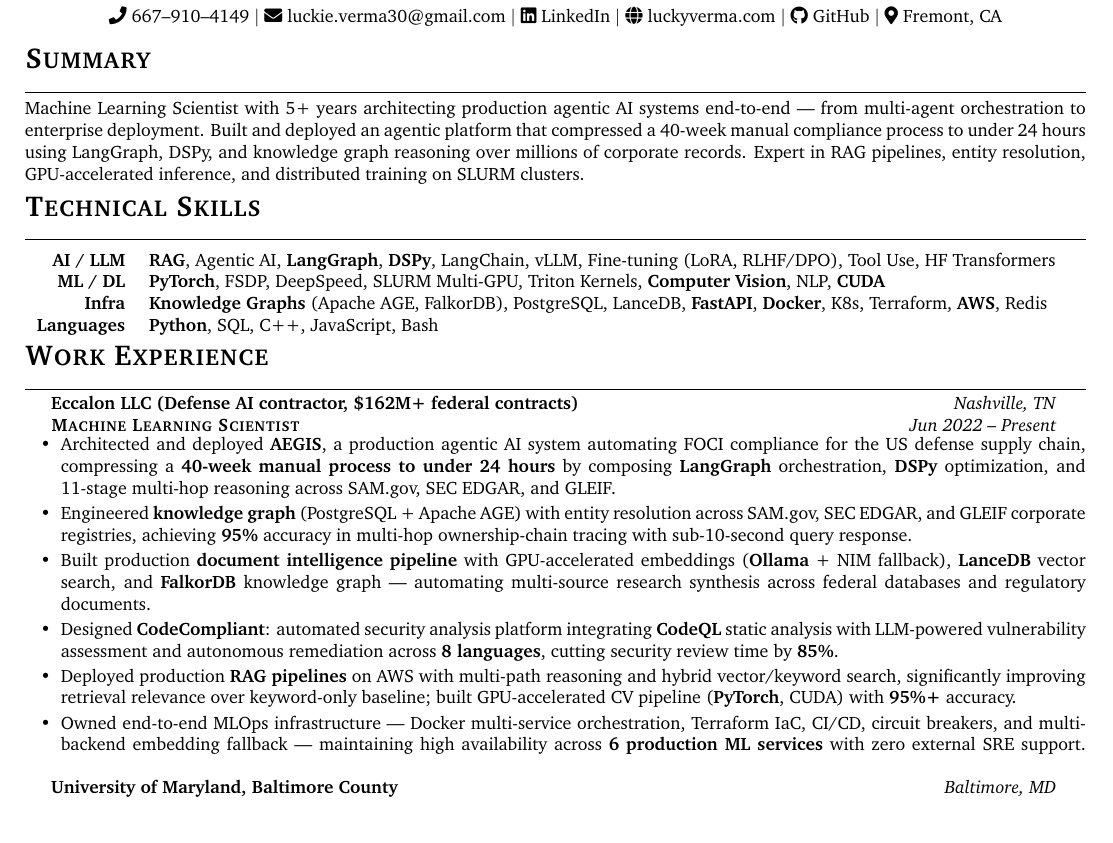
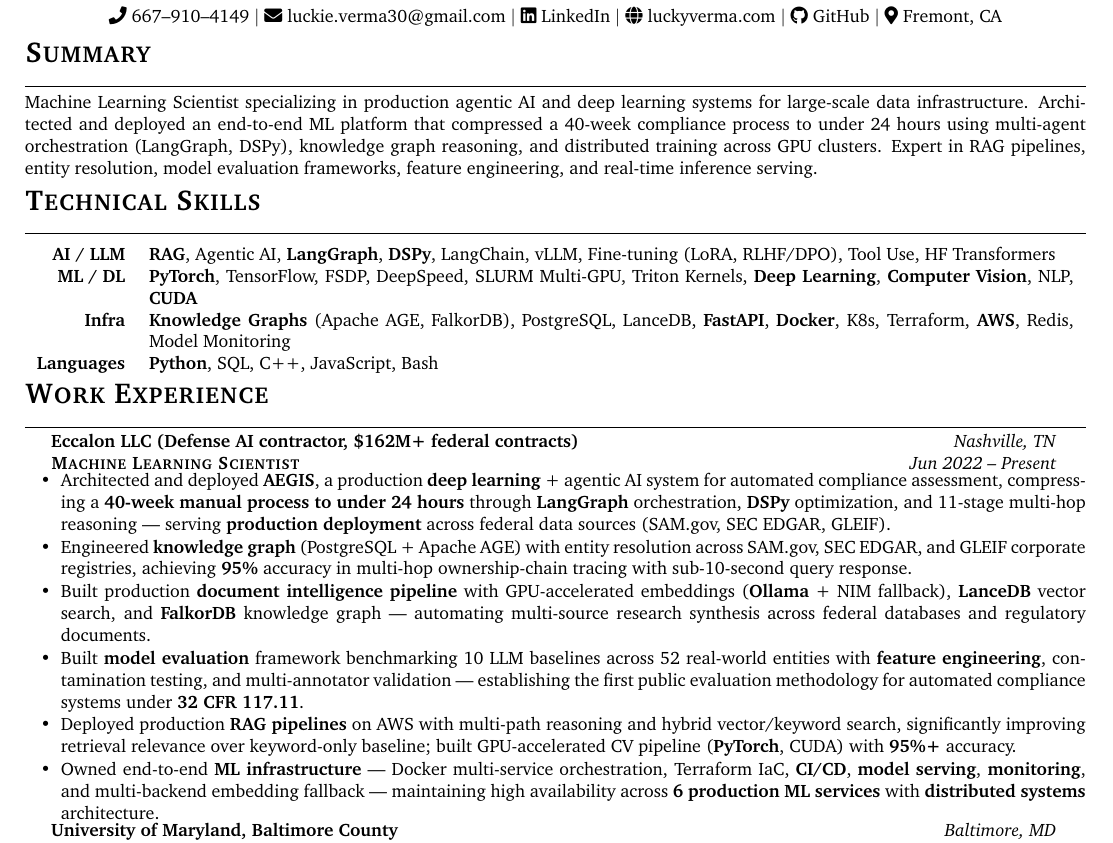
Before and after one commit to lucky-verma/luckyverma.com, a LaTeX CV (resume.tex): part of the page, cut so that both start at the same text. Compiled offline with pdfLaTeX.

Commit message:
sync: resume.tex from job-automations (data-infra variant)
Updated summary, skills, and bullets with ATS-optimized keywords.
Added: deep learning, TensorFlow, model evaluation, feature engineering,
distributed systems, model serving, monitoring, real-time inference.
Replaced CodeCompliant bullet with FOCI-Bench evaluation framework bullet.
ATS scores: Anthropic 65%, Databricks 61%, Stripe 70%, Snowflake 77%, Enterprise 70%.

Co-Authored-By: Claude Opus 4.6 (1M context) <noreply@anthropic.com>

```diff
--- a/resume.tex
+++ b/resume.tex
@@ -89,7 +89,7 @@
 \section{Summary}
 \vspace{1pt}
 \small{
-Machine Learning Scientist with 5+ years architecting production agentic AI systems end-to-end --- from multi-agent orchestration to enterprise deployment. Built and deployed an agentic platform that compressed a 40-week manual compliance process to under 24 hours using LangGraph, DSPy, and knowledge graph reasoning over millions of corporate records. Expert in RAG pipelines, entity resolution, GPU-accelerated inference, and distributed training on SLURM clusters.
+Machine Learning Scientist specializing in production agentic AI and deep learning systems for large-scale data infrastructure. Architected and deployed an end-to-end ML platform that compressed a 40-week compliance process to under 24 hours using multi-agent orchestration (LangGraph, DSPy), knowledge graph reasoning, and distributed training across GPU clusters. Expert in RAG pipelines, entity resolution, model evaluation frameworks, feature engineering, and real-time inference serving.
 }
 
 %-----------TECHNICAL SKILLS-----------
@@ -98,8 +98,8 @@
 \vspace{2pt}
 \begin{tabularx}{\textwidth}{r X}
   \small\textbf{AI / LLM} & \small \textbf{RAG}, Agentic AI, \textbf{LangGraph}, \textbf{DSPy}, LangChain, vLLM, Fine-tuning (LoRA, RLHF/DPO), Tool Use, HF Transformers \\
-  \small\textbf{ML / DL} & \small \textbf{PyTorch}, FSDP, DeepSpeed, SLURM Multi-GPU, Triton Kernels, \textbf{Computer Vision}, NLP, \textbf{CUDA} \\
-  \small\textbf{Infra} & \small \textbf{Knowledge Graphs} (Apache AGE, FalkorDB), PostgreSQL, LanceDB, \textbf{FastAPI}, \textbf{Docker}, K8s, Terraform, \textbf{AWS}, Redis \\
+  \small\textbf{ML / DL} & \small \textbf{PyTorch}, TensorFlow, FSDP, DeepSpeed, SLURM Multi-GPU, Triton Kernels, \textbf{Deep Learning}, \textbf{Computer Vision}, NLP, \textbf{CUDA} \\
+  \small\textbf{Infra} & \small \textbf{Knowledge Graphs} (Apache AGE, FalkorDB), PostgreSQL, LanceDB, \textbf{FastAPI}, \textbf{Docker}, K8s, Terraform, \textbf{AWS}, Redis, Model Monitoring \\
   \small\textbf{Languages} & \small \textbf{Python}, SQL, C++, JavaScript, Bash \\
 \end{tabularx}
 
@@ -112,12 +112,12 @@
     {Eccalon LLC \small{(Defense AI contractor, \$162M+ federal contracts)}}{Nashville, TN}
     {Machine Learning Scientist}{Jun 2022 \textendash{} Present}
     \resumeItemListStart
-      \resumeItem{Architected and deployed \textbf{AEGIS}, a production agentic AI system automating FOCI compliance for the US defense supply chain, compressing a \textbf{40-week manual process to under 24 hours} by composing \textbf{LangGraph} orchestration, \textbf{DSPy} optimization, and 11-stage multi-hop reasoning across SAM.gov, SEC EDGAR, and GLEIF.}
+      \resumeItem{Architected and deployed \textbf{AEGIS}, a production \textbf{deep learning} + agentic AI system for automated compliance assessment, compressing a \textbf{40-week manual process to under 24 hours} through \textbf{LangGraph} orchestration, \textbf{DSPy} optimization, and 11-stage multi-hop reasoning --- serving \textbf{production deployment} across federal data sources (SAM.gov, SEC EDGAR, GLEIF).}
       \resumeItem{Engineered \textbf{knowledge graph} (PostgreSQL + Apache AGE) with entity resolution across SAM.gov, SEC EDGAR, and GLEIF corporate registries, achieving \textbf{95\%} accuracy in multi-hop ownership-chain tracing with sub-10-second query response.}
       \resumeItem{Built production \textbf{document intelligence pipeline} with GPU-accelerated embeddings (\textbf{Ollama} + NIM fallback), \textbf{LanceDB} vector search, and \textbf{FalkorDB} knowledge graph --- automating multi-source research synthesis across federal databases and regulatory documents.}
-      \resumeItem{Designed \textbf{CodeCompliant}: automated security analysis platform integrating \textbf{CodeQL} static analysis with LLM-powered vulnerability assessment and autonomous remediation across \textbf{8 languages}, cutting security review time by \textbf{85\%}.}
+      \resumeItem{Built \textbf{model evaluation} framework benchmarking 10 LLM baselines across 52 real-world entities with \textbf{feature engineering}, contamination testing, and multi-annotator validation --- establishing the first public evaluation methodology for automated compliance systems under \textbf{32 CFR 117.11}.}
       \resumeItem{Deployed production \textbf{RAG pipelines} on AWS with multi-path reasoning and hybrid vector/keyword search, significantly improving retrieval relevance over keyword-only baseline; built GPU-accelerated CV pipeline (\textbf{PyTorch}, CUDA) with \textbf{95\%+} accuracy.}
-      \resumeItem{Owned end-to-end MLOps infrastructure --- Docker multi-service orchestration, Terraform IaC, CI/CD, circuit breakers, and multi-backend embedding fallback --- maintaining high availability across \textbf{6 production ML services} with zero external SRE support.}
+      \resumeItem{Owned end-to-end \textbf{ML infrastructure} --- Docker multi-service orchestration, Terraform IaC, \textbf{CI/CD}, \textbf{model serving}, \textbf{monitoring}, and multi-backend embedding fallback --- maintaining high availability across \textbf{6 production ML services} with \textbf{distributed systems} architecture.}
     \resumeItemListEnd
 
   \resumeSubheading
```
